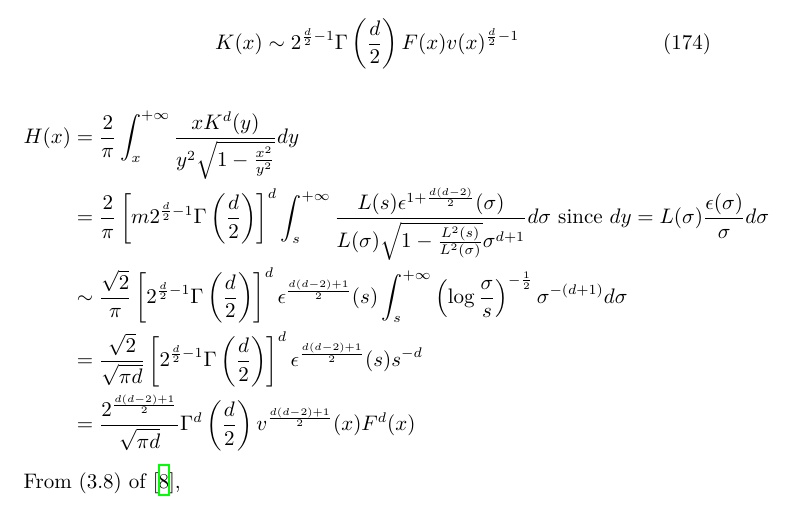
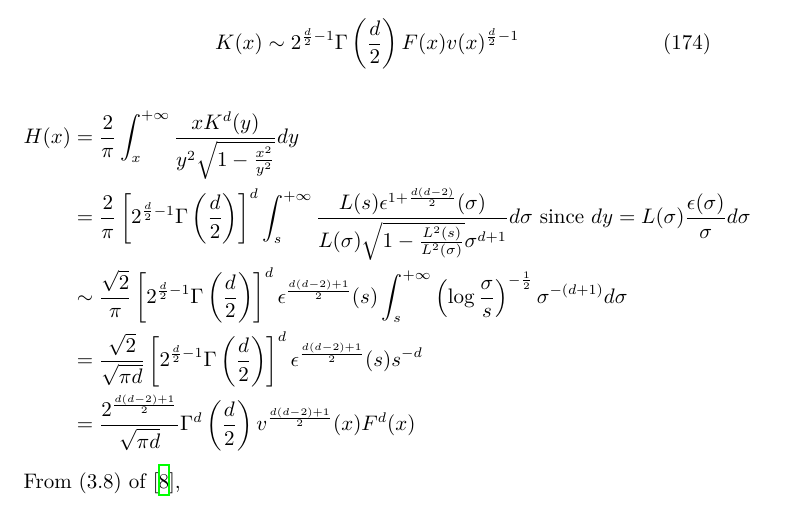
Before and after one commit to zhaofeng-shu33/research_info_related_notes, a LaTeX document (convex_hull/w1.tex): part of page 49 of 53, cut so that both start at the same text. Compiled offline with XeLaTeX.

Commit message:
fix error

```diff
--- a/convex_hull/w1.tex
+++ b/convex_hull/w1.tex
@@ -2982,7 +2982,7 @@ For exponential tails,
 \end{equation}
 \begin{align*}
     H(x) & = \frac{2}{\pi} \int_x^{+\infty}\frac{x K^d(y)}{y^2 \sqrt{1-\frac{x^2}{y^2}}}dy\\
-    &=\frac{2}{\pi}\left[m 2^{\frac{d}{2}-1} \Gamma\left(\frac{d}{2}\right)\right]^d
+    &=\frac{2}{\pi}\left[ 2^{\frac{d}{2}-1} \Gamma\left(\frac{d}{2}\right)\right]^d
     \int_s^{+\infty}\frac{L(s) \epsilon^{1+\frac{d(d-2)}{2}}(\sigma)}{L(\sigma) \sqrt{1-\frac{L^2(s)}{L^2(\sigma)}}\sigma^{d+1}} d\sigma
     \textrm{ since } dy=L(\sigma)\frac{\epsilon(\sigma)}{\sigma}d\sigma \\
     &\sim  \frac{\sqrt{2}}{\pi}
```
Also changed, not shown: convex_hull/ref.bib (+6 -4 lines).
